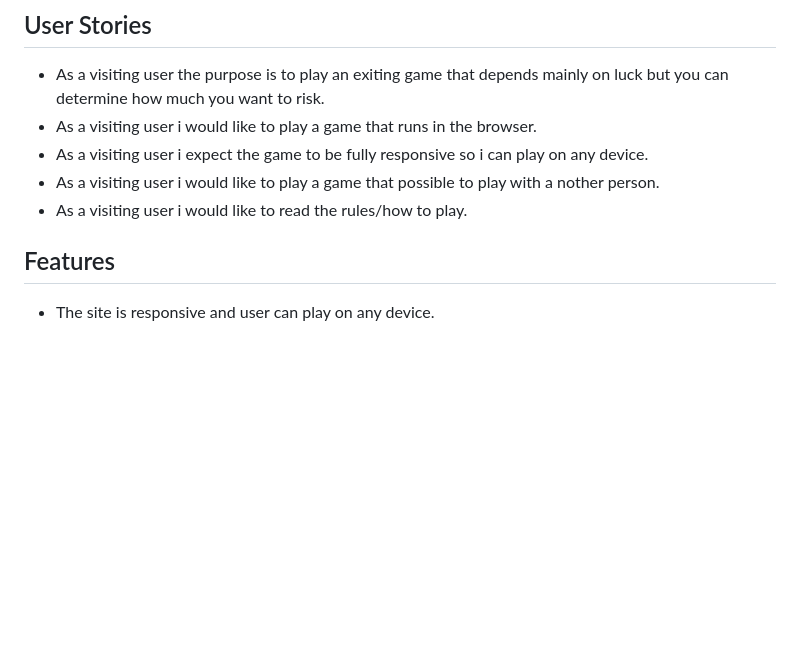
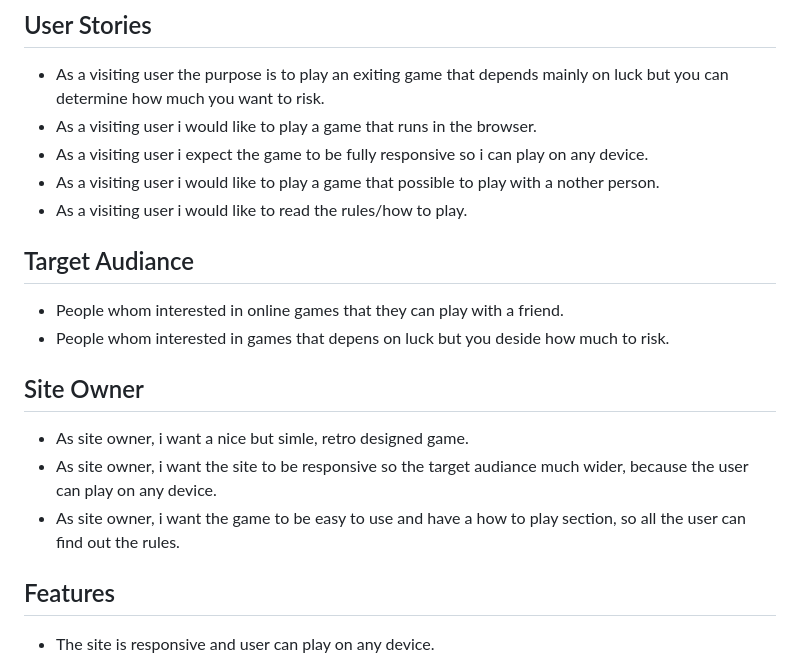
Before and after one commit to TamasSomi/the-dicing-game, a Markdown page: README.md, the part around the change printed below. Drawn GitHub-style; blank space fills up the shorter version.

```diff
--- a/README.md
+++ b/README.md
@@ -16,6 +16,17 @@ Player1 will start the game. To start, press "Dice". The goal is to collect 100
 * As a visiting user i expect the game to be fully responsive so i can play on any device.
 * As a visiting user i would like to play a game that possible to play with a nother person.
 * As a visiting user i would like to read the rules/how to play.
+
+## Target Audiance ##
+
+* People whom interested in online games that they can play with a friend.
+* People whom interested in games that depens on luck but you deside how much to risk.
+
+## Site Owner ##
+
+* As site owner, i want a nice but simle, retro designed game.
+* As site owner, i want the site to be responsive so the target audiance much wider, because the user can play on any device.
+* As site owner, i want the game to be easy to use and have a how to play section, so all the user can find out the rules.
 
 ## Features ##
 
```
Also changed, not shown: other parts of README.md (+33 -0 lines), docs/ligthouse-test.png (added), 1 other file.
